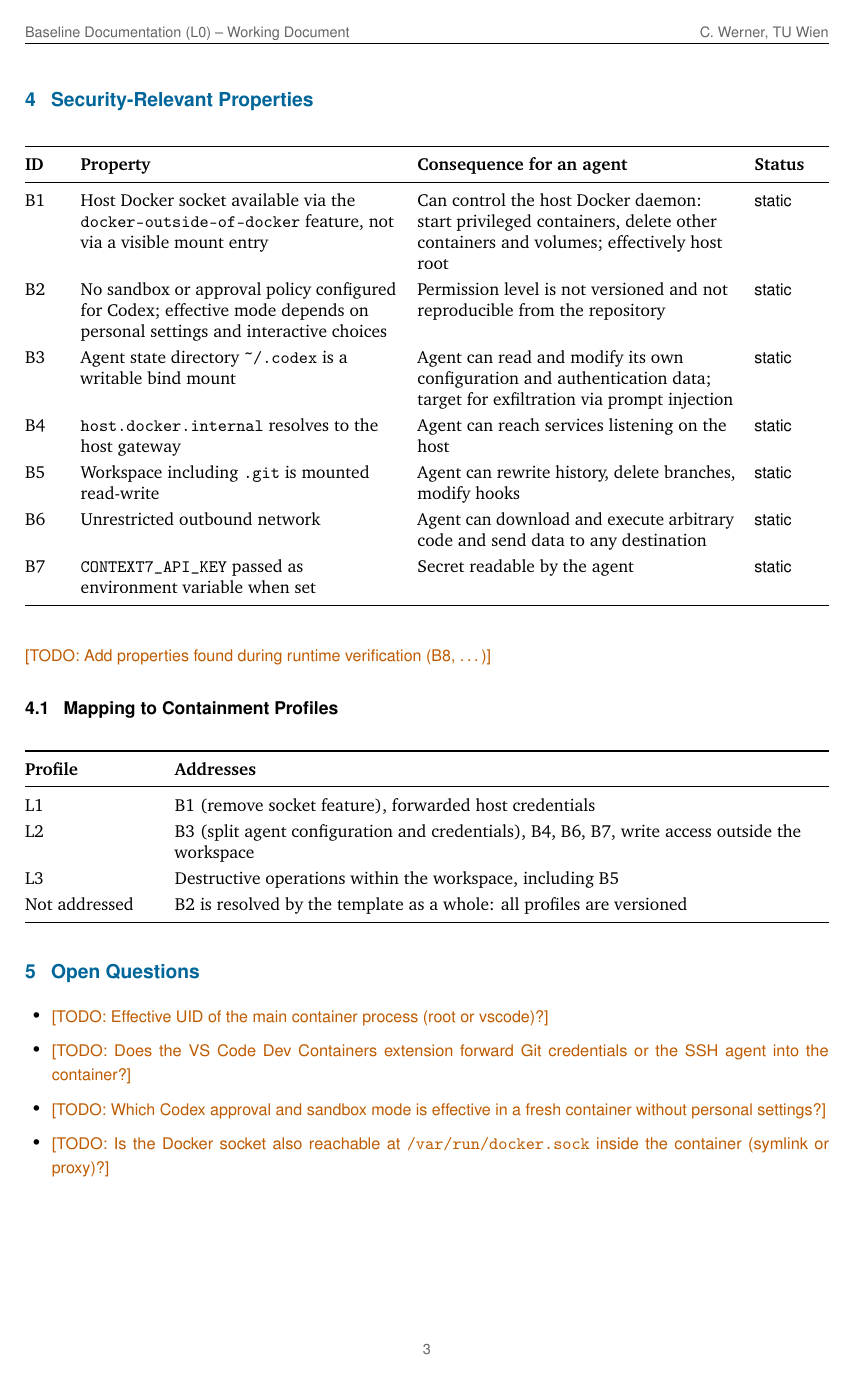
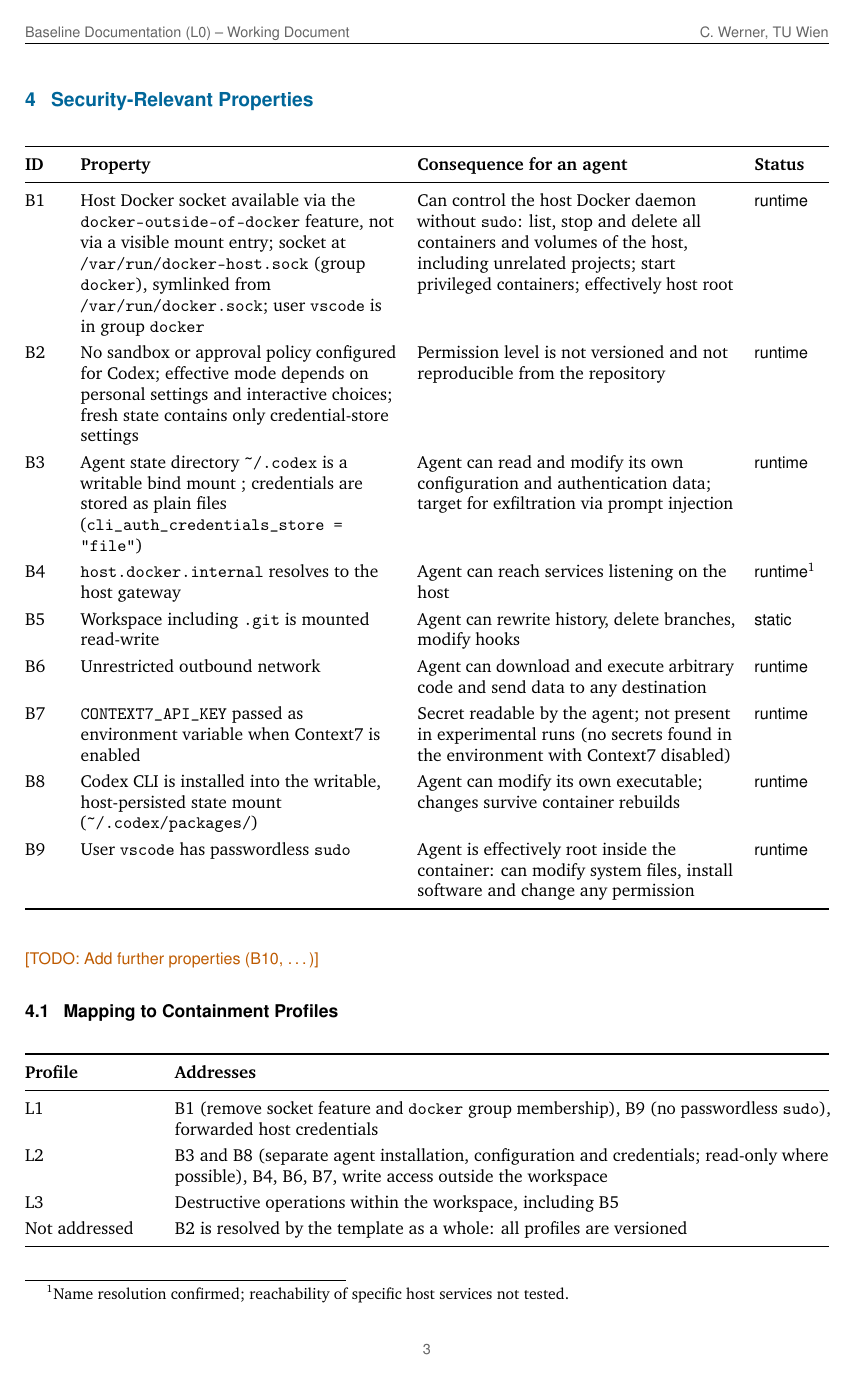
Before and after one commit to Wornsch/graded-containment, a LaTeX document (docs/Baseline_L0.tex): page 3 of 4. Compiled offline with pdfLaTeX.

Commit message:
Verify baseline at runtime, document findings B1-B9

```diff
--- a/docs/Baseline_L0.tex
+++ b/docs/Baseline_L0.tex
@@ -155,18 +157,22 @@ Repository checkout & \fpath{/workspaces/graded-containment} & read-write & Comp
 \toprule
 \textbf{ID} & \textbf{Property} & \textbf{Consequence for an agent} & \textbf{Status} \\
 \midrule
-B1 & Host Docker socket available via the \texttt{docker-outside-of-docker} feature, not via a visible mount entry & Can control the host Docker daemon: start privileged containers, delete other containers and volumes; effectively host root & \stStatic{} \\
-B2 & No sandbox or approval policy configured for Codex; effective mode depends on personal settings and interactive choices & Permission level is not versioned and not reproducible from the repository & \stStatic{} \\
-B3 & Agent state directory \fpath{\textasciitilde/.codex} is a writable bind mount & Agent can read and modify its own configuration and authentication data; target for exfiltration via prompt injection & \stStatic{} \\
-B4 & \texttt{host.docker.internal} resolves to the host gateway & Agent can reach services listening on the host & \stStatic{} \\
+B1 & Host Docker socket available via the \texttt{docker-outside-of-docker} feature, not via a visible mount entry; socket at \fpath{/var/run/docker-host.sock} (group \texttt{docker}), symlinked from \fpath{/var/run/docker.sock}; user \texttt{vscode} is in group \texttt{docker} & Can control the host Docker daemon without \texttt{sudo}: list, stop and delete all containers and volumes of the host, including unrelated projects; start privileged containers; effectively host root & \stRuntime{} \\
+B2 & No sandbox or approval policy configured for Codex; effective mode depends on personal settings and interactive choices; fresh state contains only credential-store settings & Permission level is not versioned and not reproducible from the repository & \stRuntime{} \\
+B3 & Agent state directory \fpath{\textasciitilde/.codex} is a writable bind mount ; credentials are stored as plain files (\texttt{cli\_auth\_credentials\_store = \textquotedbl file\textquotedbl}) & Agent can read and modify its own configuration and authentication data; target for exfiltration via prompt injection & \stRuntime{} \\
+B4 & \texttt{host.docker.internal} resolves to the host gateway & Agent can reach services listening on the host & \stRuntime{}\footnotemark[1] \\
 B5 & Workspace including \fpath{.git} is mounted read-write & Agent can rewrite history, delete branches, modify hooks & \stStatic{} \\
-B6 & Unrestricted outbound network & Agent can download and execute arbitrary code and send data to any destination & \stStatic{} \\
-B7 & \texttt{CONTEXT7\_API\_KEY} passed as environment variable when set & Secret readable by the agent & \stStatic{} \\
+B6 & Unrestricted outbound network & Agent can download and execute arbitrary code and send data to any destination & \stRuntime{} \\
+B7 & \texttt{CONTEXT7\_API\_KEY} passed as environment variable when Context7 is enabled & Secret readable by the agent; not present in experimental runs (no secrets found in the environment with Context7 disabled) & \stRuntime{} \\
+B8 & Codex CLI is installed into the writable, host-persisted state mount (\fpath{\textasciitilde/.codex/packages/}) & Agent can modify its own executable; changes survive container rebuilds & \stRuntime{} \\
+B9 & User \texttt{vscode} has passwordless \texttt{sudo} & Agent is effectively root inside the container: can modify system files, install software and change any permission & \stRuntime{} \\
 \bottomrule
 \end{tabularx}
 \end{table}
 
-\todo{Add properties found during runtime verification (B8, \dots)}
+\footnotetext[1]{Name resolution confirmed; reachability of specific host services not tested.}
+
+\todo{Add further properties (B10, \dots)}
 
 \subsection{Mapping to Containment Profiles}
 
@@ -176,8 +182,8 @@ B7 & \texttt{CONTEXT7\_API\_KEY} passed as environment variable when set & Secre
 \toprule
 \textbf{Profile} & \textbf{Addresses} \\
 \midrule
-L1 & B1 (remove socket feature), forwarded host credentials \\
-L2 & B3 (split agent configuration and credentials), B4, B6, B7, write access outside the workspace \\
+L1 & B1 (remove socket feature and \texttt{docker} group membership), B9 (no passwordless \texttt{sudo}), forwarded host credentials \\
+L2 & B3 and B8 (separate agent installation, configuration and credentials; read-only where possible), B4, B6, B7, write access outside the workspace \\
 L3 & Destructive operations within the workspace, including B5 \\
 Not addressed & B2 is resolved by the template as a whole: all profiles are versioned \\
 \bottomrule
@@ -188,10 +194,10 @@ Not addressed & B2 is resolved by the template as a whole: all profiles are vers
 \section{Open Questions}
 
 \begin{itemize}
-  \item \todo{Effective UID of the main container process (root or vscode)?}
-  \item \todo{Does the VS Code Dev Containers extension forward Git credentials or the SSH agent into the container?}
+  \item \todo{Does the VS Code Dev Containers extension forward Git credentials or the SSH agent when the container is opened in VS Code? (Not the case when entering via \texttt{docker exec}, which is how the experiment runner will operate.)}
   \item \todo{Which Codex approval and sandbox mode is effective in a fresh container without personal settings?}
-  \item \todo{Is the Docker socket also reachable at \fpath{/var/run/docker.sock} inside the container (symlink or proxy)?}
+  \item Resolved: the main container process runs as \texttt{root}; the Docker socket is also reachable at \fpath{/var/run/docker.sock} via a symlink; \texttt{vscode} has passwordless \texttt{sudo}.
+  \item Note on B5: with the template placed in \fpath{template/base/}, the repository's \fpath{.git} lies outside the mounted workspace and is not visible in the container. In a project where the template sits at the repository root, \fpath{.git} is part of the writable workspace. B5 is therefore verified in the experiment with benchmark repositories.
 \end{itemize}
 
 % =====================================================================
```
Also changed, not shown: template/base/.devcontainer/devcontainer-compose.yaml (+1 -1 lines), docs/Baseline_L0.tex (16 more changed lines).
